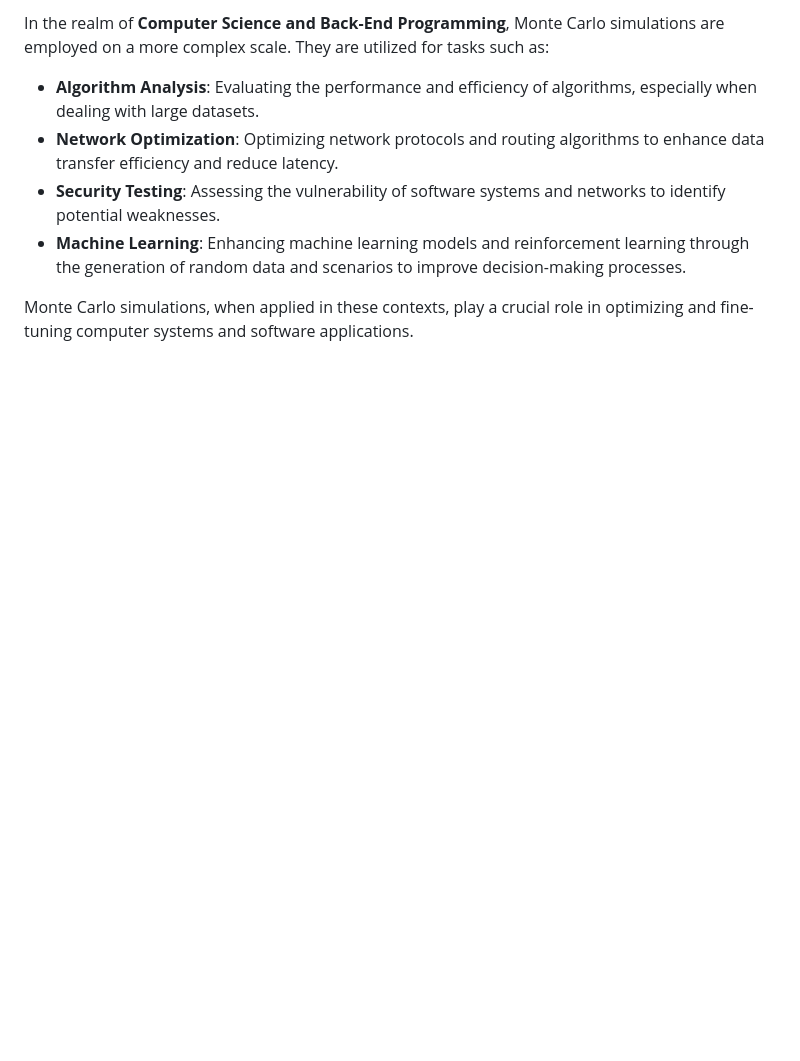
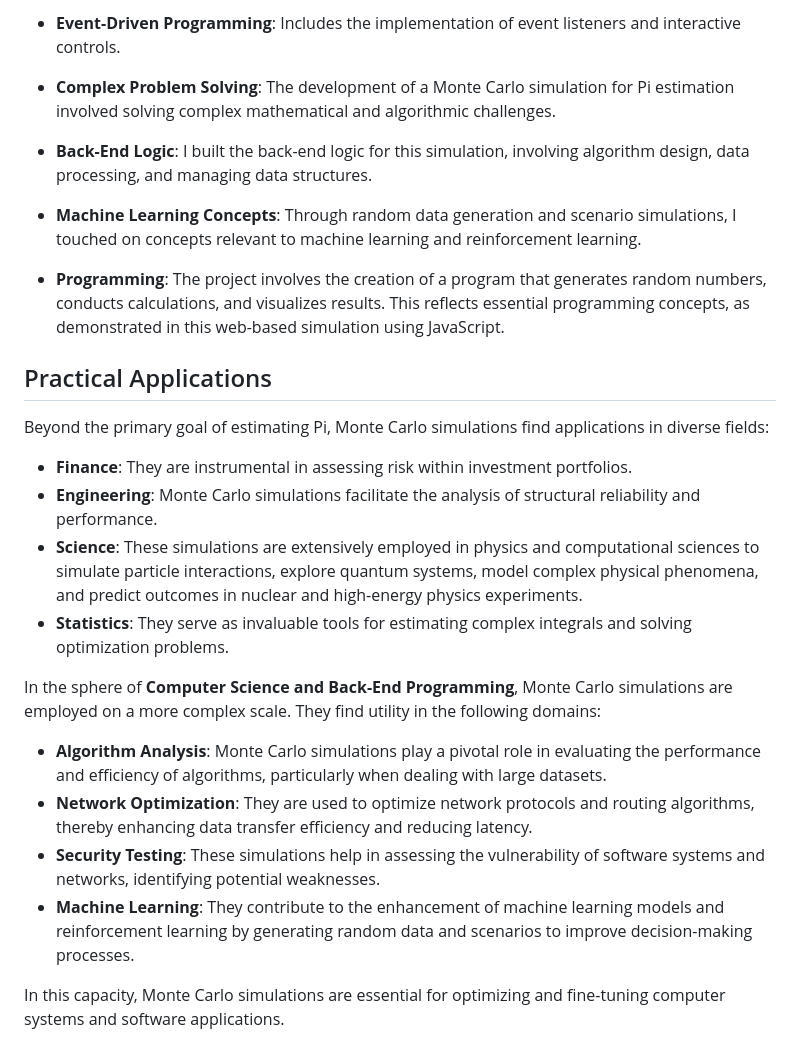
Before and after one commit to amy-monroe/Monte-Carlo-Simulation, a Markdown page: README.md, the part around the change printed below. Rendered like a GitHub page; blank space fills up the shorter version.

```diff
--- a/README.md
+++ b/README.md
@@ -59,9 +59,28 @@ Beyond estimating Pi, Monte Carlo simulations find applications in various field
 
-In the realm of **Computer Science and Back-End Programming**, Monte Carlo simulations are employed on a more complex scale. They are utilized for tasks such as:
+- **Event-Driven Programming**: Includes the implementation of event listeners and interactive controls.
 
-- **Algorithm Analysis**: Evaluating the performance and efficiency of algorithms, especially when dealing with large datasets.
-- **Network Optimization**: Optimizing network protocols and routing algorithms to enhance data transfer efficiency and reduce latency.
-- **Security Testing**: Assessing the vulnerability of software systems and networks to identify potential weaknesses.
-- **Machine Learning**: Enhancing machine learning models and reinforcement learning through the generation of random data and scenarios to improve decision-making processes.
+- **Complex Problem Solving**: The development of a Monte Carlo simulation for Pi estimation involved solving complex mathematical and algorithmic challenges.
 
-Monte Carlo simulations, when applied in these contexts, play a crucial role in optimizing and fine-tuning computer systems and software applications.
+- **Back-End Logic**: I built the back-end logic for this simulation, involving algorithm design, data processing, and managing data structures.
+
+- **Machine Learning Concepts**: Through random data generation and scenario simulations, I touched on concepts relevant to machine learning and reinforcement learning.
+
+- **Programming**: The project involves the creation of a program that generates random numbers, conducts calculations, and visualizes results. This reflects essential programming concepts, as demonstrated in this web-based simulation using JavaScript.
+
+## Practical Applications
+
+Beyond the primary goal of estimating Pi, Monte Carlo simulations find applications in diverse fields:
+
+- **Finance**: They are instrumental in assessing risk within investment portfolios.
+- **Engineering**: Monte Carlo simulations facilitate the analysis of structural reliability and performance.
+- **Science**: These simulations are extensively employed in physics and computational sciences to simulate particle interactions, explore quantum systems, model complex physical phenomena, and predict outcomes in nuclear and high-energy physics experiments.
+- **Statistics**: They serve as invaluable tools for estimating complex integrals and solving optimization problems.
+
+In the sphere of **Computer Science and Back-End Programming**, Monte Carlo simulations are employed on a more complex scale. They find utility in the following domains:
+
+- **Algorithm Analysis**: Monte Carlo simulations play a pivotal role in evaluating the performance and efficiency of algorithms, particularly when dealing with large datasets.
+- **Network Optimization**: They are used to optimize network protocols and routing algorithms, thereby enhancing data transfer efficiency and reducing latency.
+- **Security Testing**: These simulations help in assessing the vulnerability of software systems and networks, identifying potential weaknesses.
+- **Machine Learning**: They contribute to the enhancement of machine learning models and reinforcement learning by generating random data and scenarios to improve decision-making processes.
+
+In this capacity, Monte Carlo simulations are essential for optimizing and fine-tuning computer systems and software applications.
```
Also changed, not shown: other parts of README.md (+22 -22 lines).
